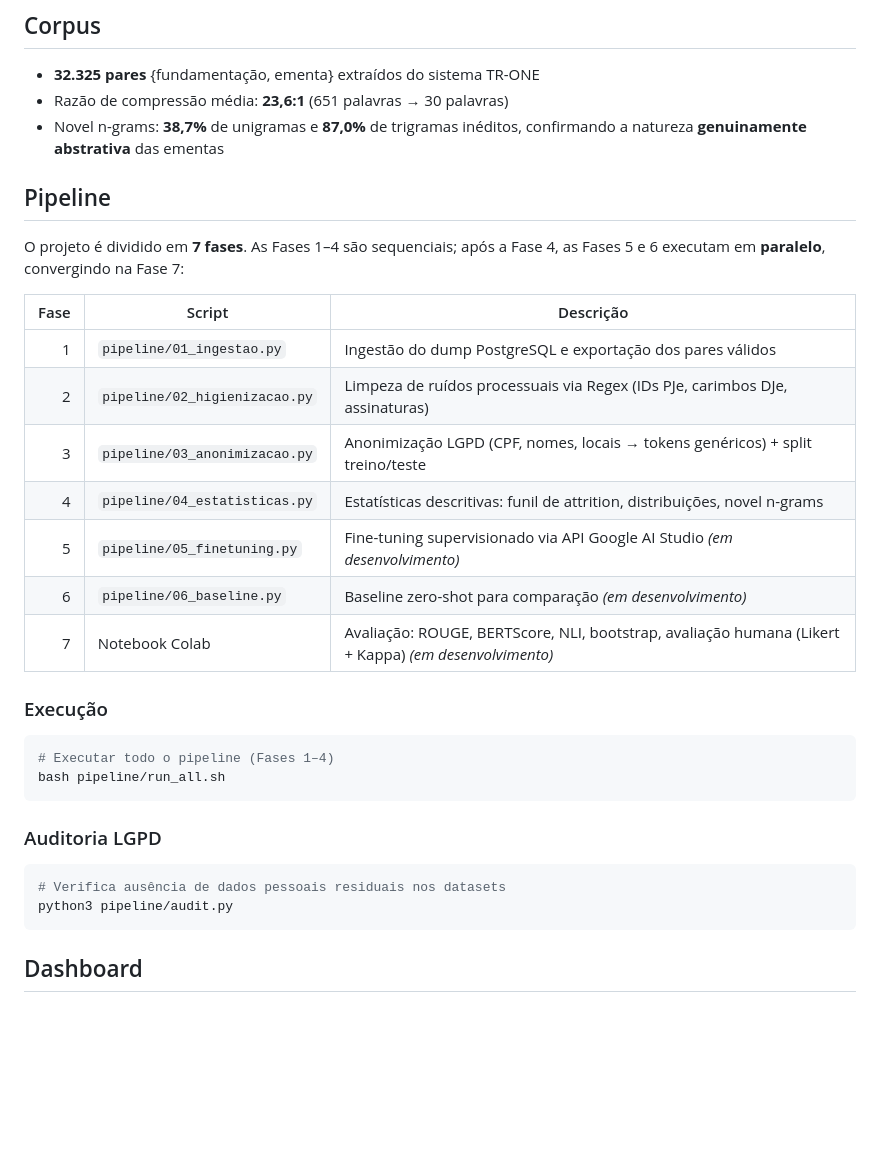
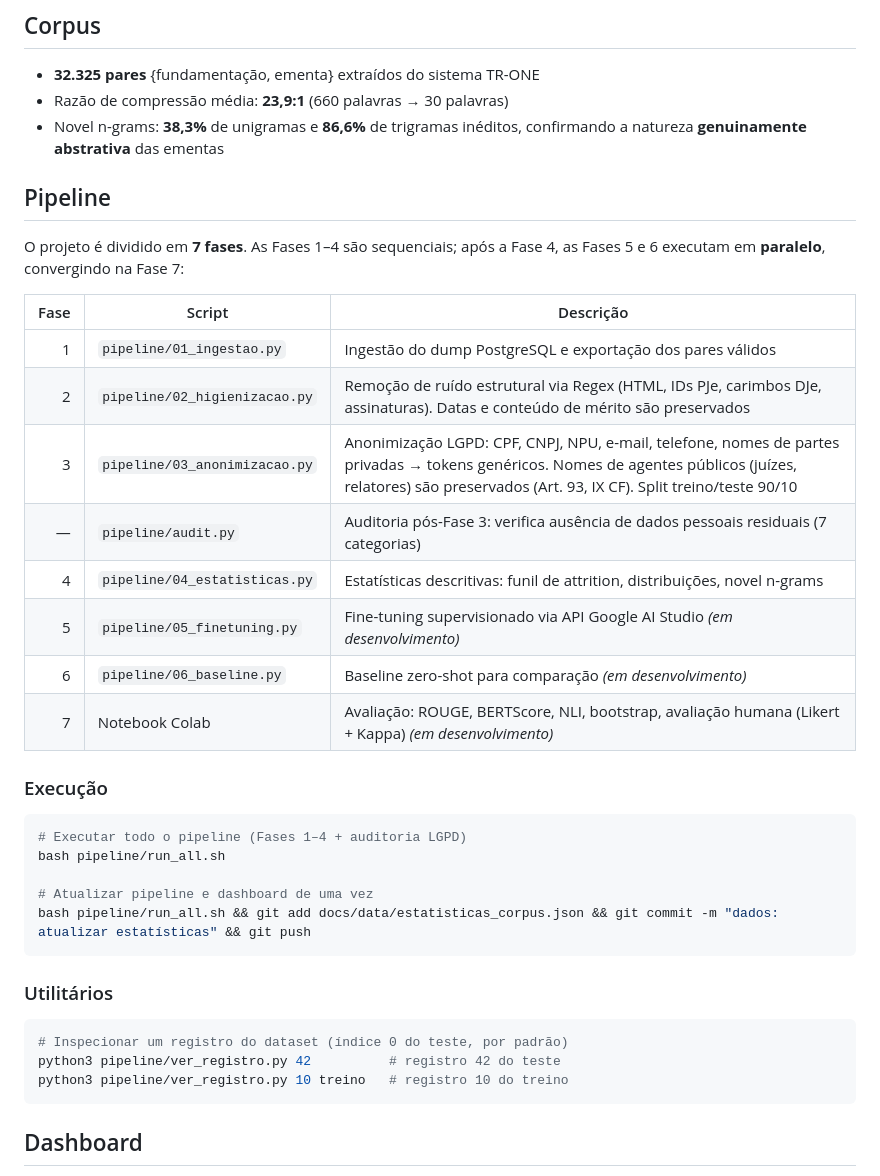
Before and after one commit to hugoacl-dev/dissertacao-ementas-tr, a Markdown page: README.md, the part around the change. Drawn GitHub-style; blank space fills up the shorter version.

Commit message:
docs: atualizar README com pipeline refinado
- Estatísticas atualizadas (23.9:1, 38.3% novel unigrams)
- Fase 2: descreve remoção de ruído estrutural (datas preservadas)
- Fase 3: LGPD com NPU/email/telefone, agentes públicos preservados
- Adicionado audit.py e ver_registro.py na tabela/utilitários
- Adicionado comando pipeline+git integrado

````diff
--- a/README.md
+++ b/README.md
@@ -14,8 +14,8 @@ Desenvolver e validar um pipeline computacional completo para a **geração abst
 ## Corpus
 
 - **32.325 pares** {fundamentação, ementa} extraídos do sistema TR-ONE
-- Razão de compressão média: **23,6:1** (651 palavras → 30 palavras)
-- Novel n-grams: **38,7%** de unigramas e **87,0%** de trigramas inéditos, confirmando a natureza **genuinamente abstrativa** das ementas
+- Razão de compressão média: **23,9:1** (660 palavras → 30 palavras)
+- Novel n-grams: **38,3%** de unigramas e **86,6%** de trigramas inéditos, confirmando a natureza **genuinamente abstrativa** das ementas
 
 ## Pipeline
 
@@ -24,8 +24,9 @@ O projeto é dividido em **7 fases**. As Fases 1–4 são sequenciais; após a F
 | Fase | Script | Descrição |
 |---:|---|---|
 | 1 | `pipeline/01_ingestao.py` | Ingestão do dump PostgreSQL e exportação dos pares válidos |
-| 2 | `pipeline/02_higienizacao.py` | Limpeza de ruídos processuais via Regex (IDs PJe, carimbos DJe, assinaturas) |
-| 3 | `pipeline/03_anonimizacao.py` | Anonimização LGPD (CPF, nomes, locais → tokens genéricos) + split treino/teste |
+| 2 | `pipeline/02_higienizacao.py` | Remoção de ruído estrutural via Regex (HTML, IDs PJe, carimbos DJe, assinaturas). Datas e conteúdo de mérito são preservados |
+| 3 | `pipeline/03_anonimizacao.py` | Anonimização LGPD: CPF, CNPJ, NPU, e-mail, telefone, nomes de partes privadas → tokens genéricos. Nomes de agentes públicos (juízes, relatores) são preservados (Art. 93, IX CF). Split treino/teste 90/10 |
+| — | `pipeline/audit.py` | Auditoria pós-Fase 3: verifica ausência de dados pessoais residuais (7 categorias) |
 | 4 | `pipeline/04_estatisticas.py` | Estatísticas descritivas: funil de attrition, distribuições, novel n-grams |
 | 5 | `pipeline/05_finetuning.py` | Fine-tuning supervisionado via API Google AI Studio *(em desenvolvimento)* |
 | 6 | `pipeline/06_baseline.py` | Baseline zero-shot para comparação *(em desenvolvimento)* |
@@ -34,15 +35,19 @@ O projeto é dividido em **7 fases**. As Fases 1–4 são sequenciais; após a F
 ### Execução
 
 ```bash
-# Executar todo o pipeline (Fases 1–4)
+# Executar todo o pipeline (Fases 1–4 + auditoria LGPD)
 bash pipeline/run_all.sh
+
+# Atualizar pipeline e dashboard de uma vez
+bash pipeline/run_all.sh && git add docs/data/estatisticas_corpus.json && git commit -m "dados: atualizar estatísticas" && git push
 ```
 
-### Auditoria LGPD
+### Utilitários
 
 ```bash
-# Verifica ausência de dados pessoais residuais nos datasets
-python3 pipeline/audit.py
+# Inspecionar um registro do dataset (índice 0 do teste, por padrão)
+python3 pipeline/ver_registro.py 42          # registro 42 do teste
+python3 pipeline/ver_registro.py 10 treino   # registro 10 do treino
 ```
 
 ## Dashboard
````
